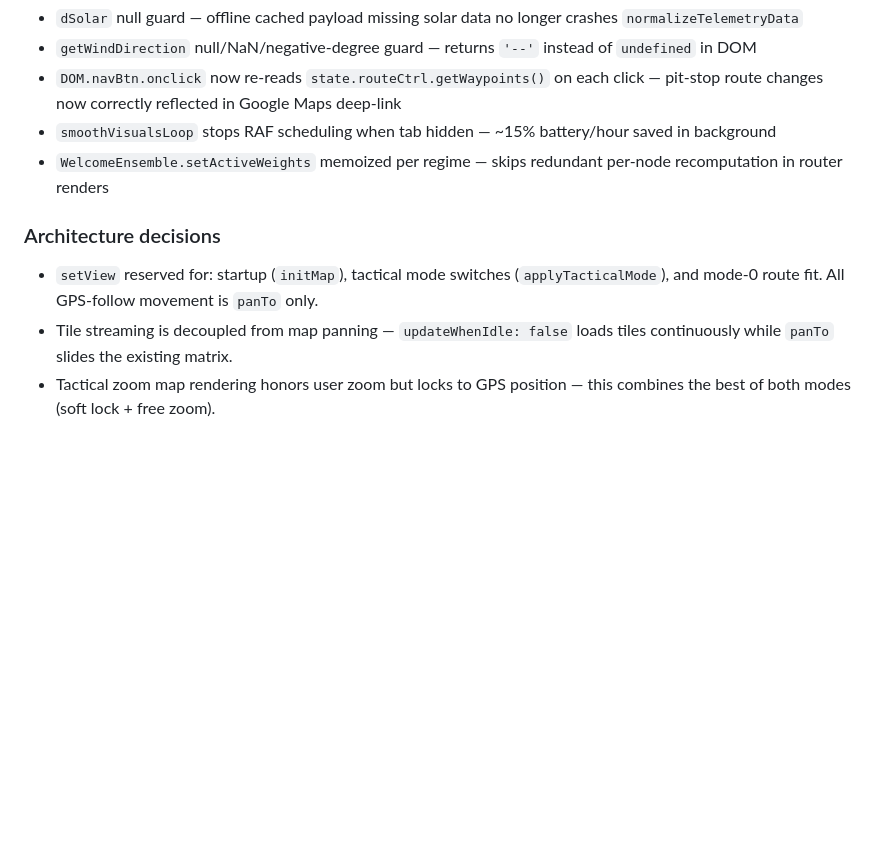
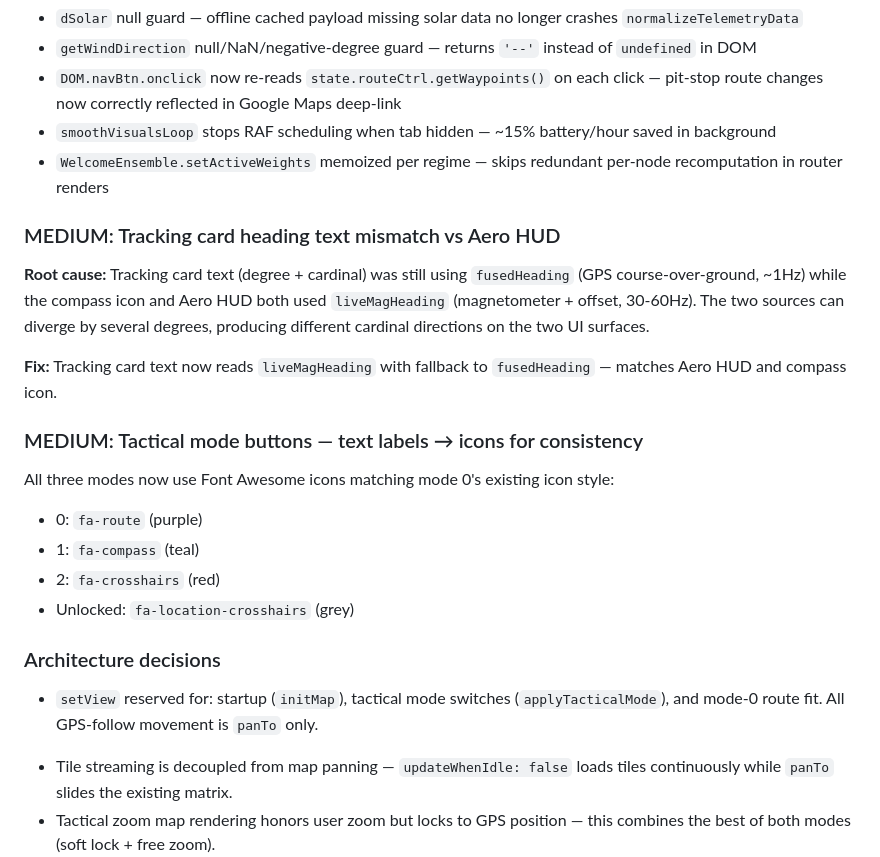
Before and after one commit to ShinRasetsu/meteo-nexus, a Markdown page: HISTORY.md, the part around the change. GitHub-like rendering; blank space fills up the shorter version.

Commit message:
Auto-update telemetry build: 2026-07-28 16:08

```diff
--- a/HISTORY.md
+++ b/HISTORY.md
@@ -81,9 +81,23 @@ Pinch-zoom works freely in modes 1-2 without breaking GPS lock. Only drag unlock
 - `smoothVisualsLoop` stops RAF scheduling when tab hidden — ~15% battery/hour saved in background
 - `WelcomeEnsemble.setActiveWeights` memoized per regime — skips redundant per-node recomputation in router renders
 
+### MEDIUM: Tracking card heading text mismatch vs Aero HUD
+
+**Root cause:** Tracking card text (degree + cardinal) was still using `fusedHeading` (GPS course-over-ground, ~1Hz) while the compass icon and Aero HUD both used `liveMagHeading` (magnetometer + offset, 30-60Hz). The two sources can diverge by several degrees, producing different cardinal directions on the two UI surfaces.
+
+**Fix:** Tracking card text now reads `liveMagHeading` with fallback to `fusedHeading` — matches Aero HUD and compass icon.
+
+### MEDIUM: Tactical mode buttons — text labels → icons for consistency
+
+All three modes now use Font Awesome icons matching mode 0's existing icon style:
+- 0: `fa-route` (purple)
+- 1: `fa-compass` (teal)
+- 2: `fa-crosshairs` (red)
+- Unlocked: `fa-location-crosshairs` (grey)
+
 ### Architecture decisions
 
-- `setView` reserved for: startup (`initMap`), tactical mode switches (`applyTacticalMode`), and mode-0 route fit. All GPS-follow movement is `panTo` only.
+* `setView` reserved for: startup (`initMap`), tactical mode switches (`applyTacticalMode`), and mode-0 route fit. All GPS-follow movement is `panTo` only.
 - Tile streaming is decoupled from map panning — `updateWhenIdle: false` loads tiles continuously while `panTo` slides the existing matrix.
 - Tactical zoom map rendering honors user zoom but locks to GPS position — this combines the best of both modes (soft lock + free zoom).
 - Compass icon + Aero HUD now share identical lerped heading from `visual.heading` — no mismatch.
```
